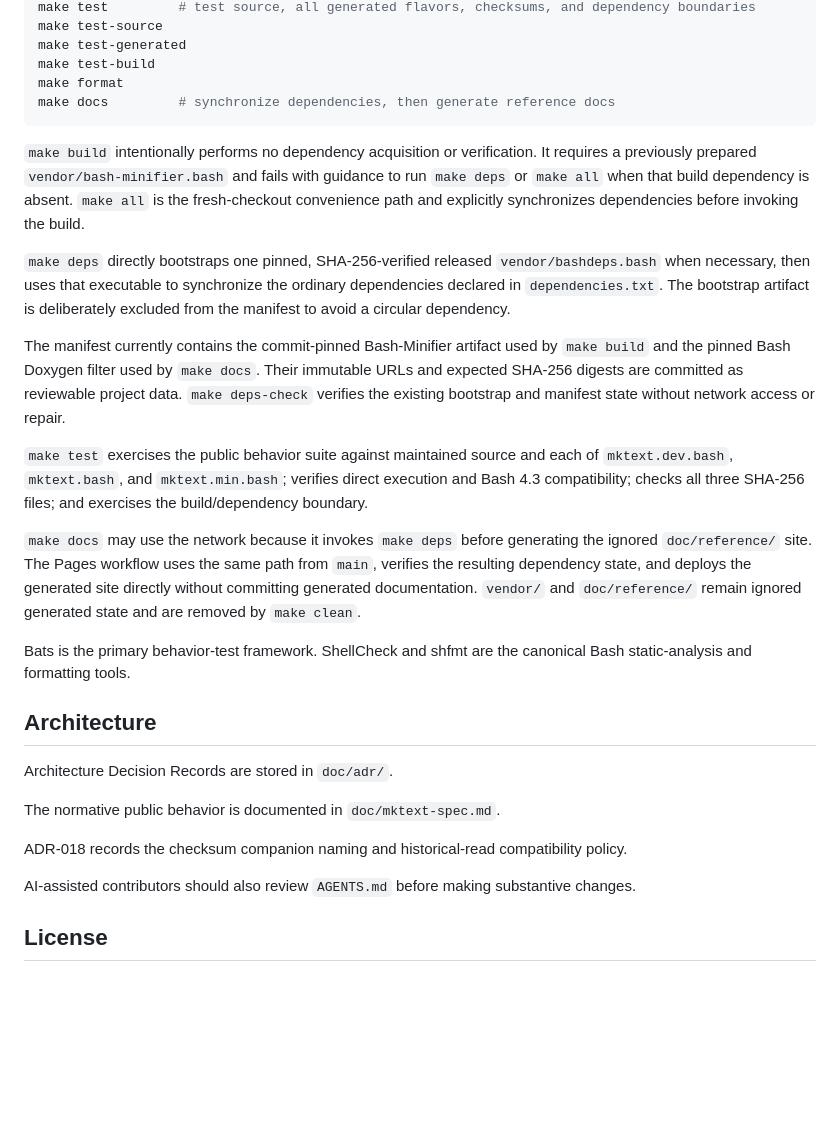
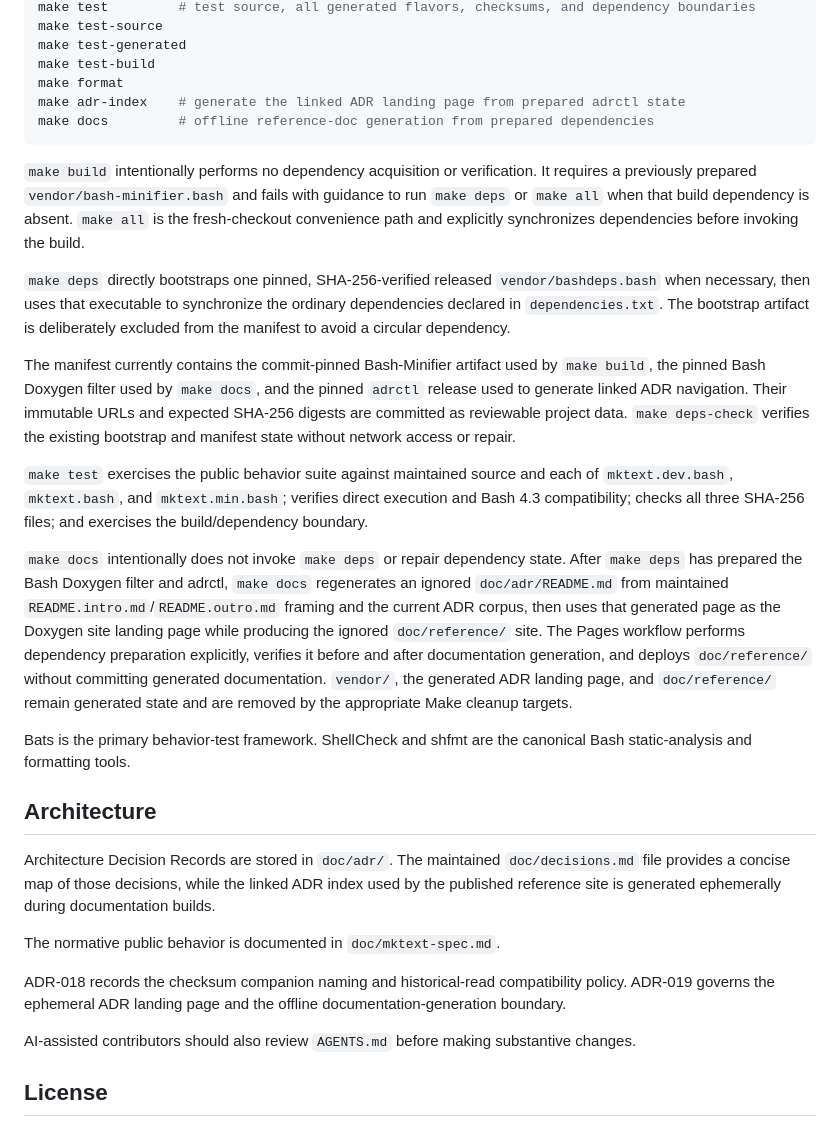
Before and after one commit to wesley-dean/mktext, a Markdown page: README.md, the part around the change. Drawn GitHub-style; blank space fills up the shorter version.

Commit message:
docs: describe ADR landing page workflow

````diff
--- a/README.md
+++ b/README.md
@@ -288,7 +288,8 @@ make test-source
 make test-generated
 make test-build
 make format
-make docs         # synchronize dependencies, then generate reference docs
+make adr-index    # generate the linked ADR landing page from prepared adrctl state
+make docs         # offline reference-doc generation from prepared dependencies
 ```
 
 `make build` intentionally performs no dependency acquisition or verification.  It
@@ -303,9 +304,10 @@ the ordinary dependencies declared in `dependencies.txt`.  The bootstrap artifac
 is deliberately excluded from the manifest to avoid a circular dependency.
 
 The manifest currently contains the commit-pinned Bash-Minifier artifact used by
-`make build` and the pinned Bash Doxygen filter used by `make docs`.  Their
-immutable URLs and expected SHA-256 digests are committed as reviewable project
-data.  `make deps-check` verifies the existing bootstrap and manifest state without
+`make build`, the pinned Bash Doxygen filter used by `make docs`, and the pinned
+`adrctl` release used to generate linked ADR navigation.  Their immutable URLs and
+expected SHA-256 digests are committed as reviewable project data.
+`make deps-check` verifies the existing bootstrap and manifest state without
 network access or repair.
 
 `make test` exercises the public behavior suite against maintained source and each
@@ -313,23 +315,32 @@ of `mktext.dev.bash`, `mktext.bash`, and `mktext.min.bash`; verifies direct
 execution and Bash 4.3 compatibility; checks all three SHA-256 files; and exercises
 the build/dependency boundary.
 
-`make docs` may use the network because it invokes `make deps` before generating
-the ignored `doc/reference/` site.  The Pages workflow uses the same path from
-`main`, verifies the resulting dependency state, and deploys the generated site
-directly without committing generated documentation.  `vendor/` and
-`doc/reference/` remain ignored generated state and are removed by `make clean`.
+`make docs` intentionally does not invoke `make deps` or repair dependency state.
+After `make deps` has prepared the Bash Doxygen filter and adrctl, `make docs`
+regenerates an ignored `doc/adr/README.md` from maintained
+`README.intro.md`/`README.outro.md` framing and the current ADR corpus, then uses
+that generated page as the Doxygen site landing page while producing the ignored
+`doc/reference/` site.  The Pages workflow performs dependency preparation
+explicitly, verifies it before and after documentation generation, and deploys
+`doc/reference/` without committing generated documentation.  `vendor/`, the
+generated ADR landing page, and `doc/reference/` remain generated state and are
+removed by the appropriate Make cleanup targets.
 
 Bats is the primary behavior-test framework.  ShellCheck and shfmt are the
 canonical Bash static-analysis and formatting tools.
 
 ## Architecture
 
-Architecture Decision Records are stored in `doc/adr/`.
+Architecture Decision Records are stored in `doc/adr/`.  The maintained
+`doc/decisions.md` file provides a concise map of those decisions, while the
+linked ADR index used by the published reference site is generated ephemerally
+during documentation builds.
 
 The normative public behavior is documented in `doc/mktext-spec.md`.
 
 ADR-018 records the checksum companion naming and historical-read compatibility
-policy.
+policy.  ADR-019 governs the ephemeral ADR landing page and the offline
+documentation-generation boundary.
 
 AI-assisted contributors should also review `AGENTS.md` before making
 substantive changes.
````
